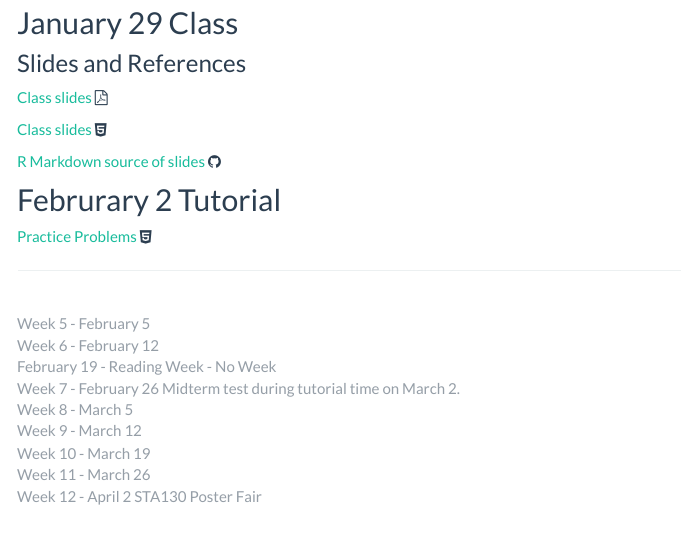
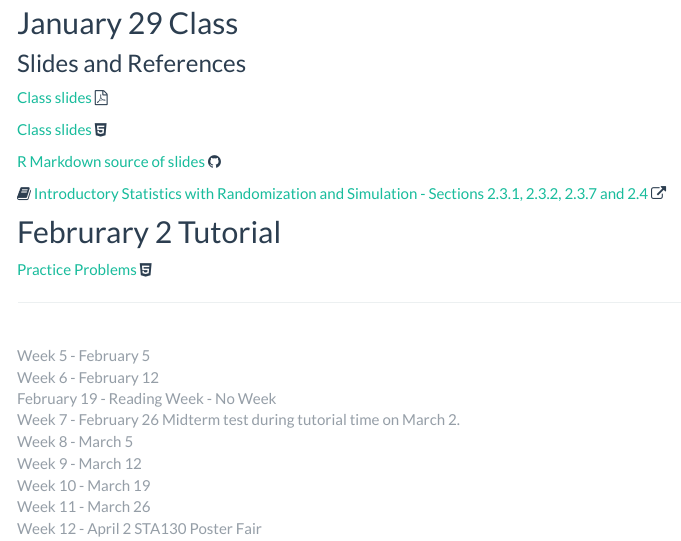
Before and after one commit to ntaback/UofT_STA130, an R Markdown document (course_content.Rmd): the page in a window 1100 px wide, from 2150 px down. The pictures show the output file course_content.html that the author committed with the source, opened offline; library style sheets and scripts come from the installed R packages; menus at the side of the page are left out.

Commit message:
fixed week 4 prob format

```diff
--- a/course_content.Rmd
+++ b/course_content.Rmd
@@ -135,6 +135,9 @@ You can do both (i) and (ii), but a lot of the same content is covered. If you d
 
 [R Markdown source of slides](https://raw.githubusercontent.com/ntaback/UofT_STA130/master/week4/Week4_Testing1.Rmd) <i class="fa fa-github" aria-hidden="true"></i></a>
 
+<i class="fa fa-book" aria-hidden="true"></i> [Introductory Statistics with
+Randomization and Simulation - Sections 2.3.1, 2.3.2, 2.3.7 and 2.4 ](https://www.openintro.org/stat/textbook.php?stat_book=isrs) <i class="fa fa-external-link" aria-hidden="true"></i>
+
 ## Februrary 2 Tutorial
 
 [Practice Problems](week4/Week4PracticeProblems-student.html) <i class="fa fa-html5" aria-hidden="true"></i>
```
Also changed, not shown: week4/Week4PracticeProblems-student.Rmd (+3 -1 lines), course_content.html, week4/Week4PracticeProblems-student.html.
